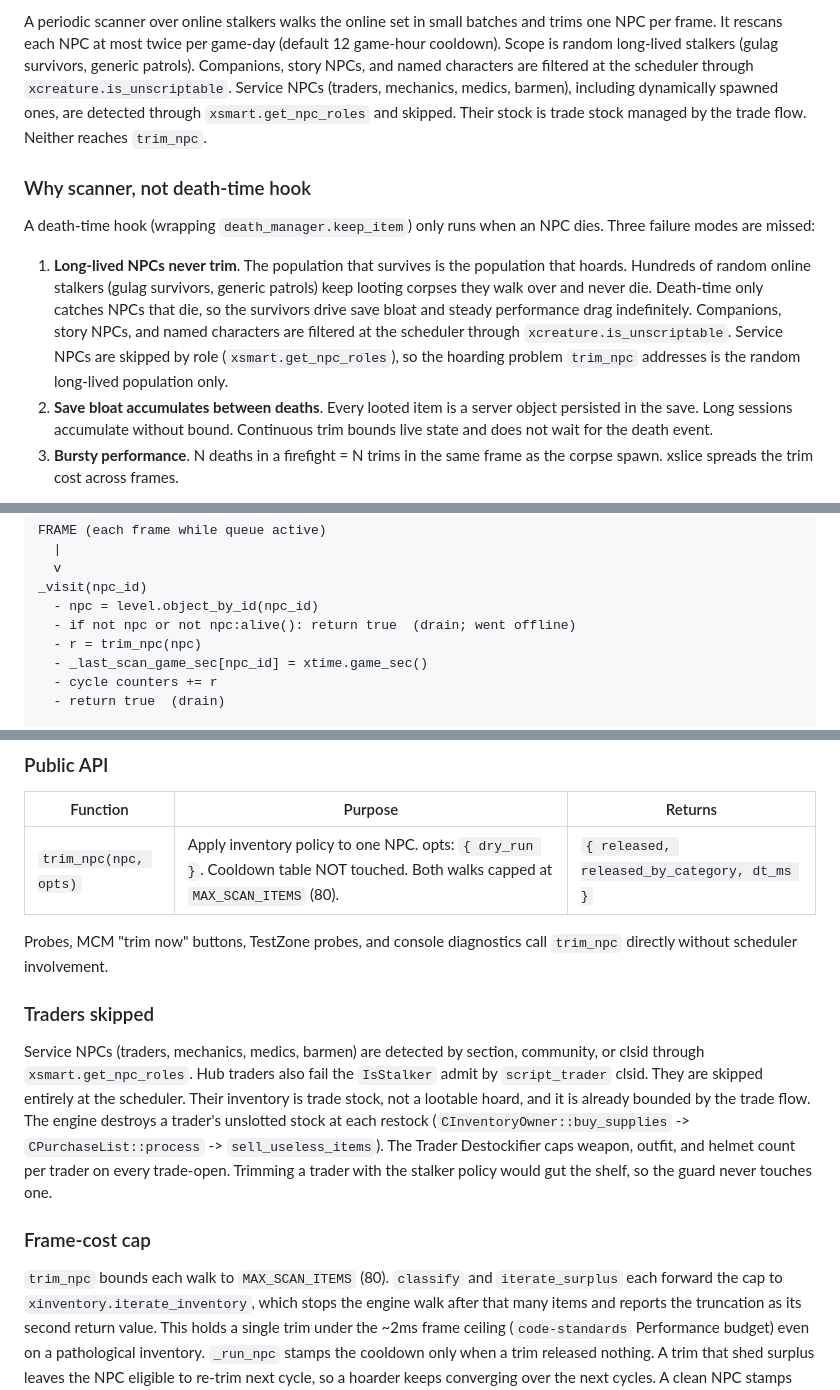
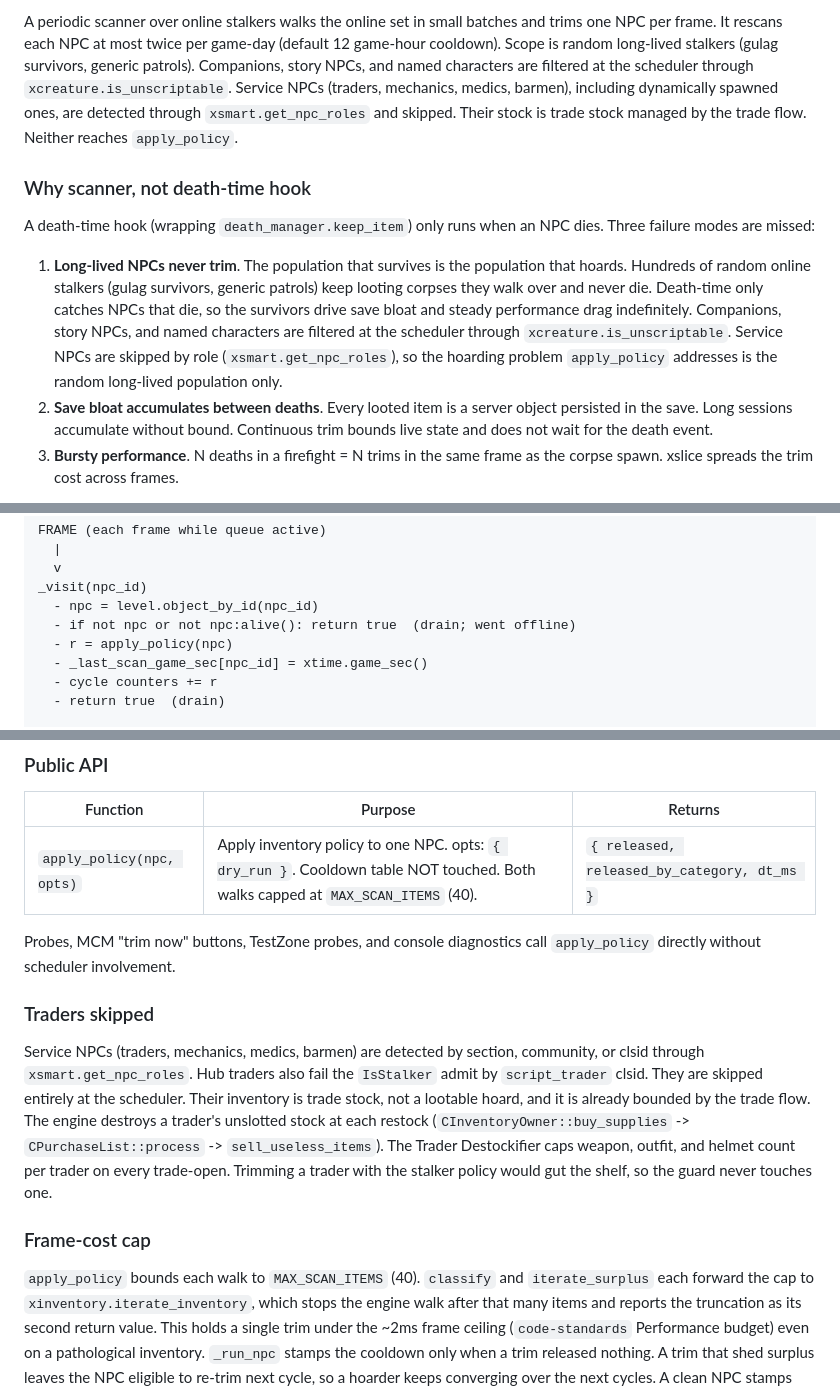
Before and after one commit to damiansirbu-stalker/AlifeGuard, a Markdown page: doc/architecture.md, 3 parts joined by grey strips. Drawn GitHub-style.

Commit message:
docs(alifeguard): sync architecture to the code (apply_policy, cap 40)
architecture.md named the public Inventory Guard function `trim_npc` and
the walk cap `MAX_SCAN_ITEMS (80)`, but the code is `apply_policy`
(ag_inventory_guard.script:79, called that way in ag_test) and
`MAX_SCAN_ITEMS = 40`. The rename and the lower cap predate the naming
sweep; the doc was stale. Updated all 8 trim_npc references and both
(80) to (40). Doc-only; code has zero trim_npc, smoke green.

```diff
--- a/doc/architecture.md
+++ b/doc/architecture.md
@@ -342,7 +342,7 @@ A periodic scanner over online stalkers walks the online set in small batches an
 It rescans each NPC at most twice per game-day (default 12 game-hour cooldown). Scope is random long-lived stalkers (gulag survivors, generic patrols).
 Companions, story NPCs, and named characters are filtered at the scheduler through `xcreature.is_unscriptable`.
 Service NPCs (traders, mechanics, medics, barmen), including dynamically spawned ones, are detected through `xsmart.get_npc_roles` and skipped.
-Their stock is trade stock managed by the trade flow. Neither reaches `trim_npc`.
+Their stock is trade stock managed by the trade flow. Neither reaches `apply_policy`.
 
 ### Why scanner, not death-time hook
 
@@ -352,7 +352,7 @@ A death-time hook (wrapping `death_manager.keep_item`) only runs when an NPC die
    Hundreds of random online stalkers (gulag survivors, generic patrols) keep looting corpses they walk over and never die.
    Death-time only catches NPCs that die, so the survivors drive save bloat and steady performance drag indefinitely.
    Companions, story NPCs, and named characters are filtered at the scheduler through `xcreature.is_unscriptable`.
-   Service NPCs are skipped by role (`xsmart.get_npc_roles`), so the hoarding problem `trim_npc` addresses is the random long-lived population only.
+   Service NPCs are skipped by role (`xsmart.get_npc_roles`), so the hoarding problem `apply_policy` addresses is the random long-lived population only.
 2. **Save bloat accumulates between deaths**. Every looted item is a server object persisted in the save. Long sessions accumulate without bound.
    Continuous trim bounds live state and does not wait for the death event.
 3. **Bursty performance**. N deaths in a firefight = N trims in the same frame as the corpse spawn. xslice spreads the trim cost across frames.
@@ -388,7 +388,7 @@ FRAME (each frame while queue active)
 _visit(npc_id)
   - npc = level.object_by_id(npc_id)
   - if not npc or not npc:alive(): return true  (drain; went offline)
-  - r = trim_npc(npc)
+  - r = apply_policy(npc)
   - _last_scan_game_sec[npc_id] = xtime.game_sec()
   - cycle counters += r
   - return true  (drain)
@@ -406,9 +406,9 @@ The scanner's xslice queue (`ag_inventory_guard_scan`) is independent of the des
 
 | Function | Purpose | Returns |
 |---|---|---|
-| `trim_npc(npc, opts)` | Apply inventory policy to one NPC. opts: `{ dry_run }`. Cooldown table NOT touched. Both walks capped at `MAX_SCAN_ITEMS` (80). | `{ released, released_by_category, dt_ms }` |
+| `apply_policy(npc, opts)` | Apply inventory policy to one NPC. opts: `{ dry_run }`. Cooldown table NOT touched. Both walks capped at `MAX_SCAN_ITEMS` (40). | `{ released, released_by_category, dt_ms }` |
 
-Probes, MCM "trim now" buttons, TestZone probes, and console diagnostics call `trim_npc` directly without scheduler involvement.
+Probes, MCM "trim now" buttons, TestZone probes, and console diagnostics call `apply_policy` directly without scheduler involvement.
 
 ### Traders skipped
 
@@ -421,7 +421,7 @@ Trimming a trader with the stalker policy would gut the shelf, so the guard neve
 
 ### Frame-cost cap
 
-`trim_npc` bounds each walk to `MAX_SCAN_ITEMS` (80).
+`apply_policy` bounds each walk to `MAX_SCAN_ITEMS` (40).
 `classify` and `iterate_surplus` each forward the cap to `xinventory.iterate_inventory`, which stops the engine walk after that many items and reports the truncation as its second return value.
 This holds a single trim under the ~2ms frame ceiling (`code-standards` Performance budget) even on a pathological inventory.
 `_run_npc` stamps the cooldown only when a trim released nothing.
```
Also changed, not shown: other parts of doc/architecture.md (+2 -2 lines).
